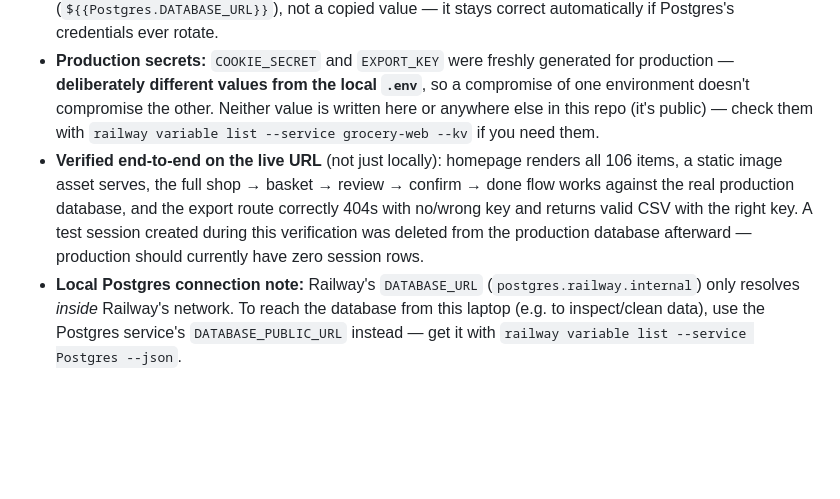
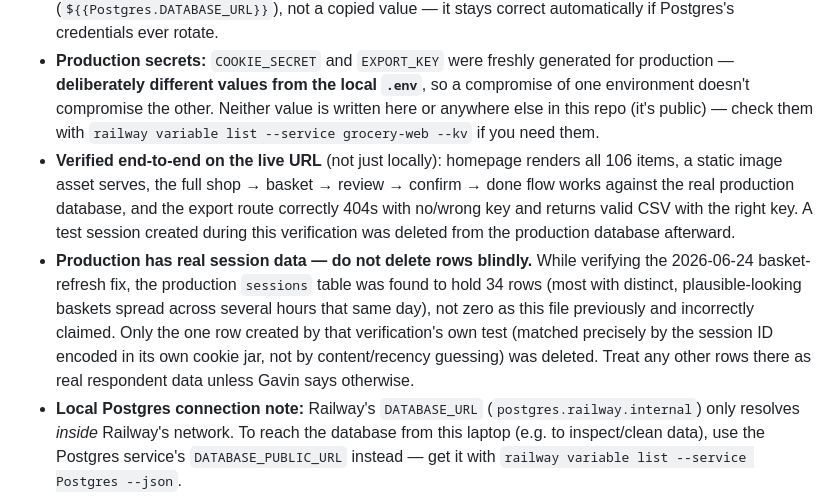
Before and after one commit to hemlums1/grocery-shopping-experiment, a Markdown page: CLAUDE.md, the part around the change. Rendered like a GitHub page; blank space fills up the shorter version.

Commit message:
Correct stale CLAUDE.md claim about production session count
Found 34 real-looking session rows in production while verifying the
basket-refresh fix, not the zero this file previously claimed. Only
deleted the one row that test itself created (matched by session ID
from its own cookie, not guessed).

Co-Authored-By: Claude Sonnet 4.6 <noreply@anthropic.com>

```diff
--- a/CLAUDE.md
+++ b/CLAUDE.md
@@ -33,7 +33,8 @@ Decisions along the way are being made by Claude as each phase is reached (per w
 - **GitHub:** https://github.com/hemlums1/grocery-shopping-experiment (public). Pushing to `main` auto-deploys via Railway's GitHub integration — no manual deploy step.
 - **Railway project:** "grocery-shopping-experiment", two services: `Postgres` (database) and `grocery-web` (the app, GitHub-connected). `DATABASE_URL` on `grocery-web` is a Railway variable *reference* (`${{Postgres.DATABASE_URL}}`), not a copied value — it stays correct automatically if Postgres's credentials ever rotate.
 - **Production secrets:** `COOKIE_SECRET` and `EXPORT_KEY` were freshly generated for production — **deliberately different values from the local `.env`**, so a compromise of one environment doesn't compromise the other. Neither value is written here or anywhere else in this repo (it's public) — check them with `railway variable list --service grocery-web --kv` if you need them.
-- **Verified end-to-end on the live URL** (not just locally): homepage renders all 106 items, a static image asset serves, the full shop → basket → review → confirm → done flow works against the real production database, and the export route correctly 404s with no/wrong key and returns valid CSV with the right key. A test session created during this verification was deleted from the production database afterward — production should currently have zero session rows.
+- **Verified end-to-end on the live URL** (not just locally): homepage renders all 106 items, a static image asset serves, the full shop → basket → review → confirm → done flow works against the real production database, and the export route correctly 404s with no/wrong key and returns valid CSV with the right key. A test session created during this verification was deleted from the production database afterward.
+- **Production has real session data — do not delete rows blindly.** While verifying the 2026-06-24 basket-refresh fix, the production `sessions` table was found to hold 34 rows (most with distinct, plausible-looking baskets spread across several hours that same day), not zero as this file previously and incorrectly claimed. Only the one row created by that verification's own test (matched precisely by the session ID encoded in its own cookie jar, not by content/recency guessing) was deleted. Treat any other rows there as real respondent data unless Gavin says otherwise.
 - **Local Postgres connection note:** Railway's `DATABASE_URL` (`postgres.railway.internal`) only resolves *inside* Railway's network. To reach the database from this laptop (e.g. to inspect/clean data), use the Postgres service's `DATABASE_PUBLIC_URL` instead — get it with `railway variable list --service Postgres --json`.
 
 ## Experiment Design
```
